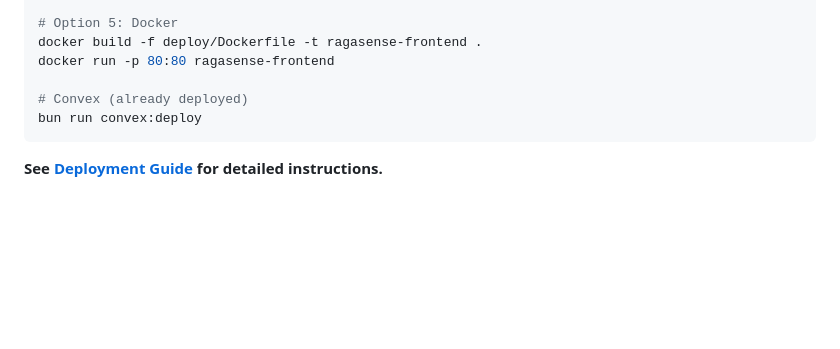
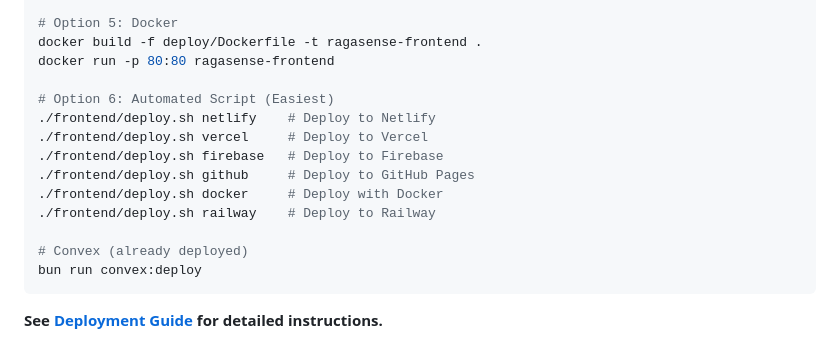
Before and after one commit to adhit-r/RagaSense, a Markdown page: README.md, the part around the change. GitHub-like rendering; blank space fills up the shorter version.

Commit message:
docs: update README with automated deployment script

````diff
--- a/README.md
+++ b/README.md
@@ -299,6 +299,14 @@ firebase deploy --only hosting
 docker build -f deploy/Dockerfile -t ragasense-frontend .
 docker run -p 80:80 ragasense-frontend
 
+# Option 6: Automated Script (Easiest)
+./frontend/deploy.sh netlify    # Deploy to Netlify
+./frontend/deploy.sh vercel     # Deploy to Vercel
+./frontend/deploy.sh firebase   # Deploy to Firebase
+./frontend/deploy.sh github     # Deploy to GitHub Pages
+./frontend/deploy.sh docker     # Deploy with Docker
+./frontend/deploy.sh railway    # Deploy to Railway
+
 # Convex (already deployed)
 bun run convex:deploy
 ```
````
